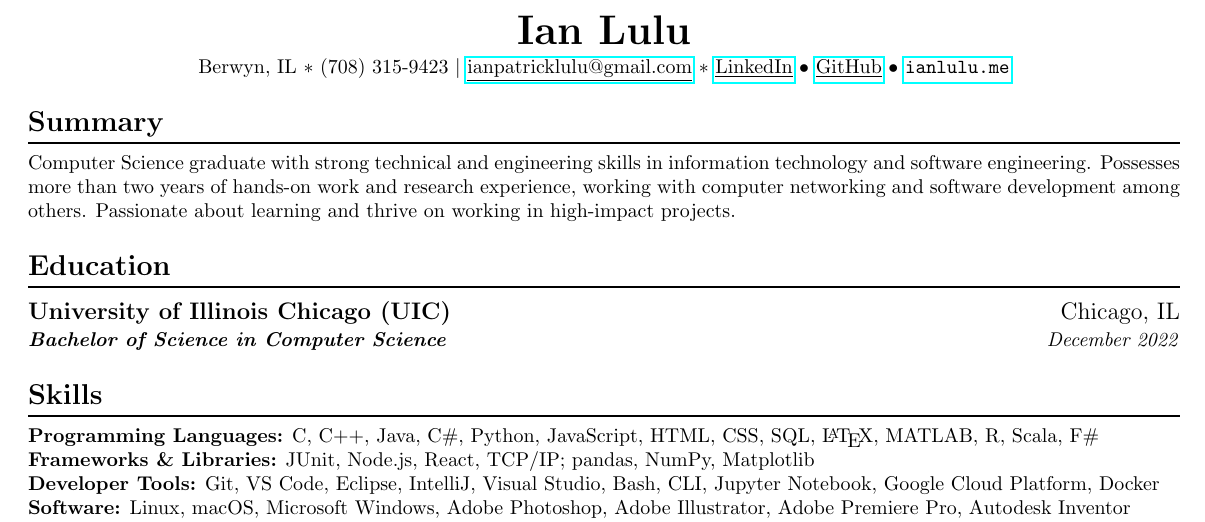
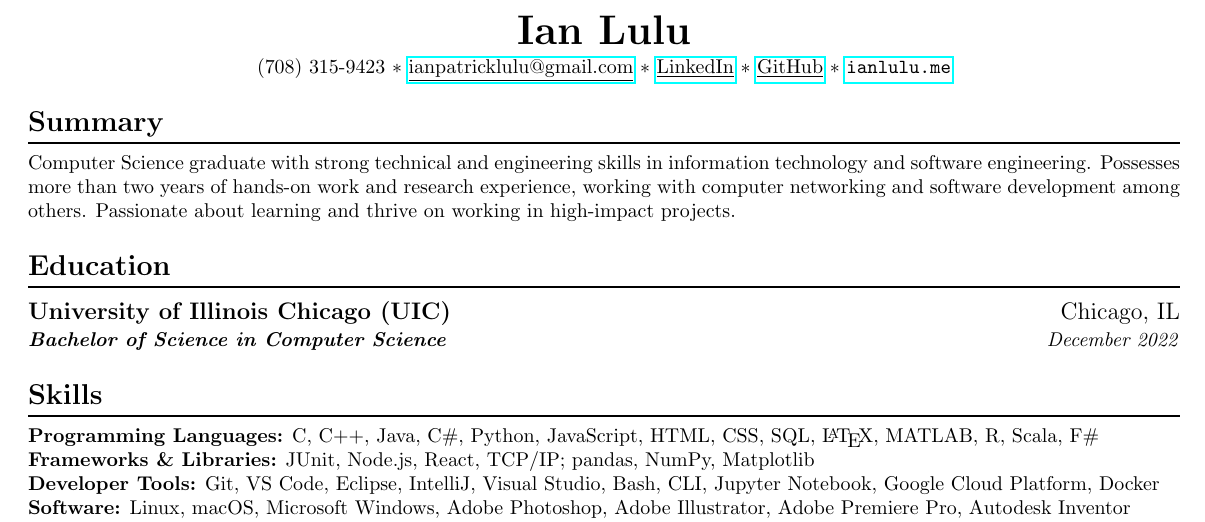
Before and after one commit to IanLulu/latex-resume, a LaTeX CV (resume-v2/resume-v2.tex): part of the page, cut so that both start at the same text. Compiled offline with pdfLaTeX.

Commit message:
changed format of link separators in header from bullet points to asterisks (chicago)

```diff
--- a/resume-v2/resume-v2.tex
+++ b/resume-v2/resume-v2.tex
@@ -64,7 +64,7 @@
 
     \vspace{0.25em}
 
-    Berwyn, IL {$\ast$} (708) 315-9423 {$|$} \href{mailto:ianpatricklulu@gmail.com}{\underline{ianpatricklulu@gmail.com}} {$\ast$} \href{https://www.linkedin.com/in/ianlulu/}{\underline{LinkedIn}} {$\bullet$} \href{https://github.com/IanLulu}{\underline{GitHub}} {$\bullet$} \url{ianlulu.me}
+    (708) 315-9423 {$\ast$} \href{mailto:ianpatricklulu@gmail.com}{\underline{ianpatricklulu@gmail.com}} {$\ast$} \href{https://www.linkedin.com/in/ianlulu/}{\underline{LinkedIn}} {$\ast$} \href{https://github.com/IanLulu}{\underline{GitHub}} {$\ast$} \url{ianlulu.me}
 
     \end{center}
 }
```
Also changed, not shown: resume-v2/resume-v2.pdf.
